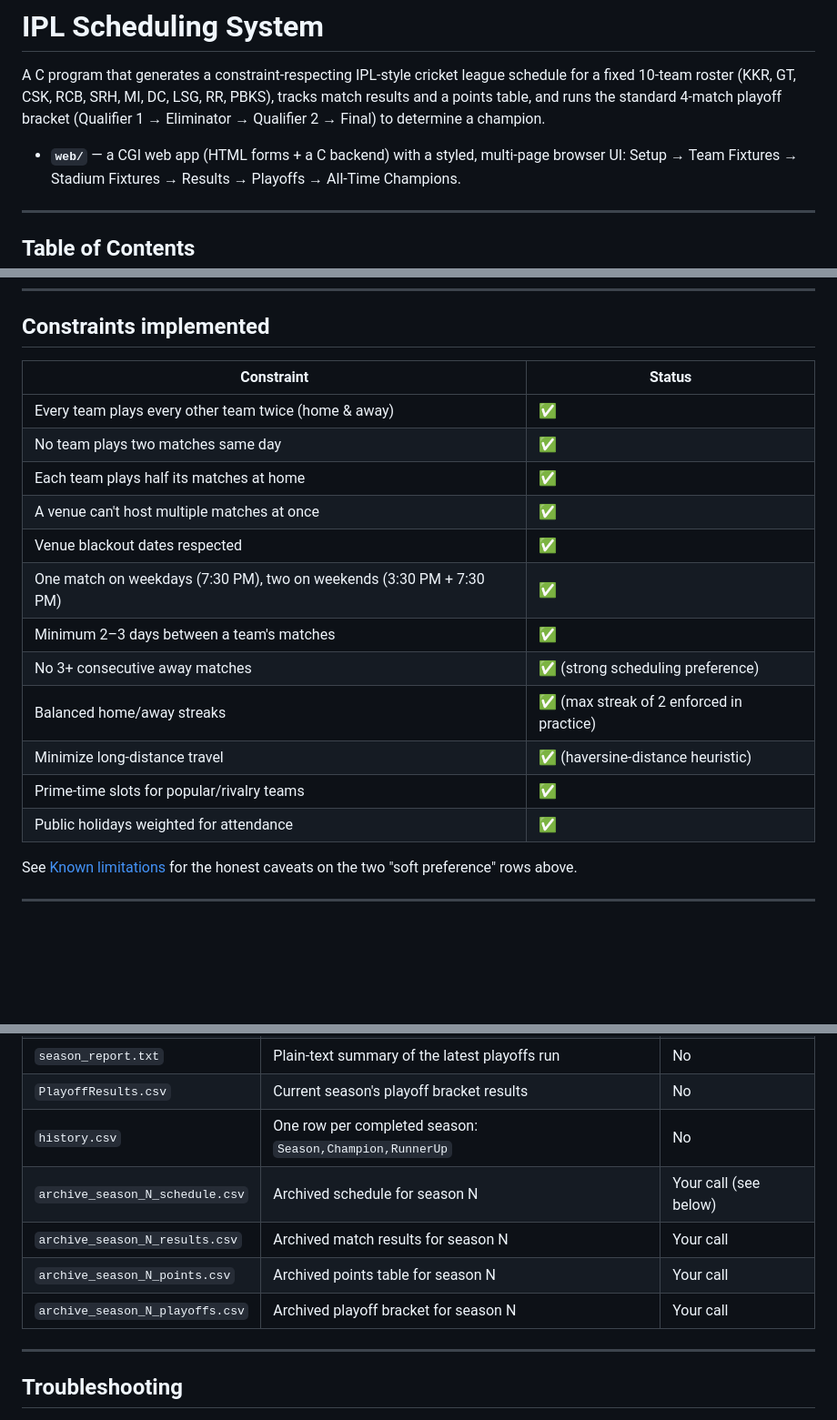
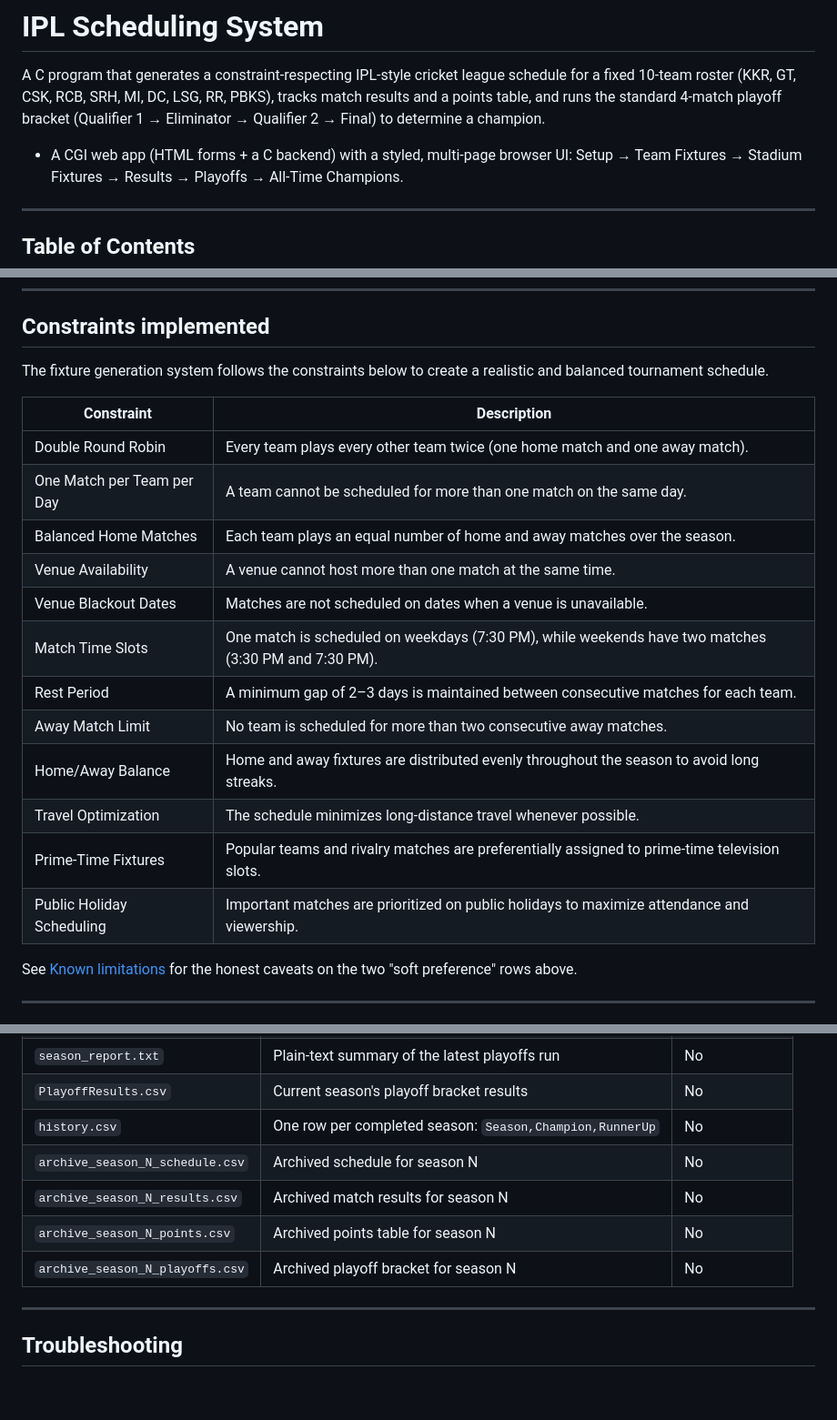
Before and after one commit to JananiSP-06/ipl_scheduler, a Markdown page: README.md, 3 parts joined by grey strips. Shown at 91% size. Drawn GitHub-style; blank space fills up the shorter version.

Commit message:
Updated README
Updated the README to clarify the constraints and features of the fixture generation system.

```diff
--- a/README.md
+++ b/README.md
@@ -7,7 +7,7 @@ playoff bracket (Qualifier 1 → Eliminator → Qualifier 2 → Final) to determ
 a champion.
 
 
-- **`web/`** — a CGI web app (HTML forms + a C backend) with a styled,
+- A CGI web app (HTML forms + a C backend) with a styled,
   multi-page browser UI: Setup → Team Fixtures → Stadium Fixtures →
   Results → Playoffs → All-Time Champions.
 
@@ -72,20 +72,22 @@ ipl-repo/
 
 ## Constraints implemented
 
-| Constraint | Status |
-|---|---|
-| Every team plays every other team twice (home & away) | ✅ |
-| No team plays two matches same day | ✅ |
-| Each team plays half its matches at home | ✅ |
-| A venue can't host multiple matches at once | ✅ |
-| Venue blackout dates respected | ✅ |
-| One match on weekdays (7:30 PM), two on weekends (3:30 PM + 7:30 PM) | ✅ |
-| Minimum 2–3 days between a team's matches | ✅ |
-| No 3+ consecutive away matches | ✅ (strong scheduling preference) |
-| Balanced home/away streaks | ✅ (max streak of 2 enforced in practice) |
-| Minimize long-distance travel | ✅ (haversine-distance heuristic) |
-| Prime-time slots for popular/rivalry teams | ✅ |
-| Public holidays weighted for attendance | ✅ |
+The fixture generation system follows the constraints below to create a realistic and balanced tournament schedule.
+
+| **Constraint** | **Description** |
+|----------------|-----------------|
+| Double Round Robin | Every team plays every other team twice (one home match and one away match). |
+| One Match per Team per Day | A team cannot be scheduled for more than one match on the same day. |
+| Balanced Home Matches | Each team plays an equal number of home and away matches over the season. |
+| Venue Availability | A venue cannot host more than one match at the same time. |
+| Venue Blackout Dates | Matches are not scheduled on dates when a venue is unavailable. |
+| Match Time Slots | One match is scheduled on weekdays (7:30 PM), while weekends have two matches (3:30 PM and 7:30 PM). |
+| Rest Period | A minimum gap of 2–3 days is maintained between consecutive matches for each team. |
+| Away Match Limit | No team is scheduled for more than two consecutive away matches. |
+| Home/Away Balance | Home and away fixtures are distributed evenly throughout the season to avoid long streaks. |
+| Travel Optimization | The schedule minimizes long-distance travel whenever possible. |
+| Prime-Time Fixtures | Popular teams and rivalry matches are preferentially assigned to prime-time television slots. |
+| Public Holiday Scheduling | Important matches are prioritized on public holidays to maximize attendance and viewership. |
 
 See [Known limitations](#known-limitations) for the honest caveats on the two
 "soft preference" rows above.
@@ -195,10 +197,10 @@ http://localhost/index.html
 | `season_report.txt` | Plain-text summary of the latest playoffs run | No |
 | `PlayoffResults.csv` | Current season's playoff bracket results | No |
 | `history.csv` | One row per completed season: `Season,Champion,RunnerUp` | No |
-| `archive_season_N_schedule.csv` | Archived schedule for season N | Your call (see below) |
-| `archive_season_N_results.csv` | Archived match results for season N | Your call |
-| `archive_season_N_points.csv` | Archived points table for season N | Your call |
-| `archive_season_N_playoffs.csv` | Archived playoff bracket for season N | Your call |
+| `archive_season_N_schedule.csv` | Archived schedule for season N | No |
+| `archive_season_N_results.csv` | Archived match results for season N | No |
+| `archive_season_N_points.csv` | Archived points table for season N | No |
+| `archive_season_N_playoffs.csv` | Archived playoff bracket for season N | No |
 
 
 ---
```
